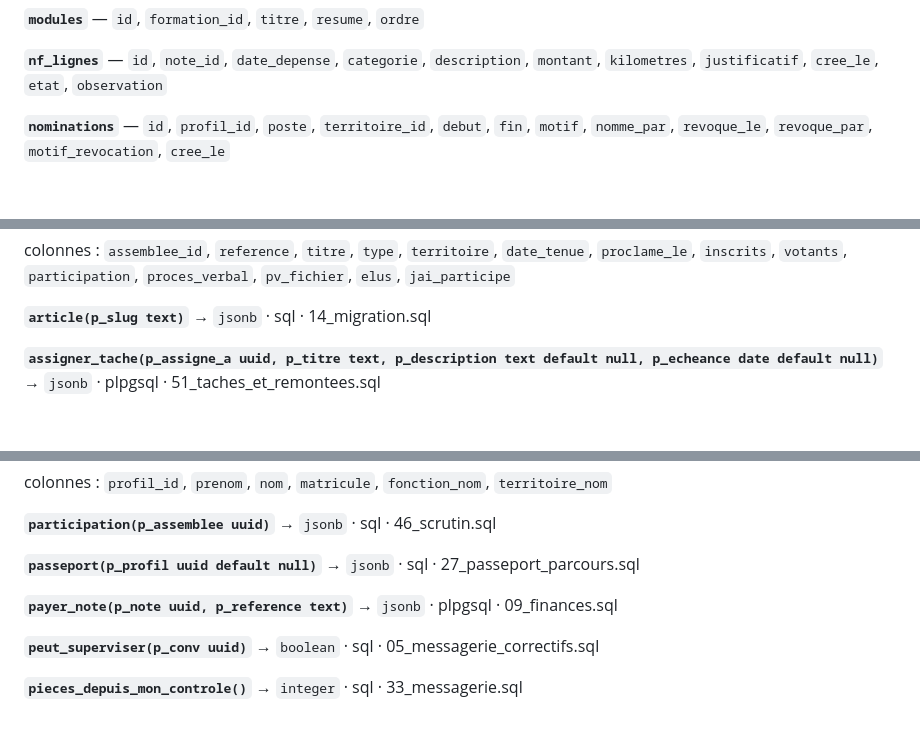
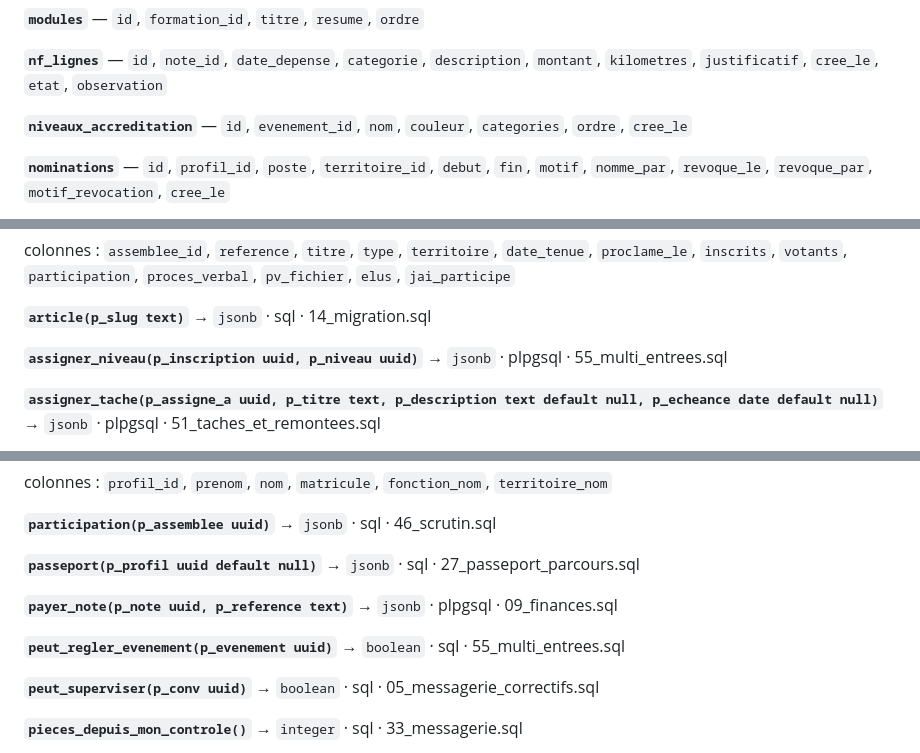
Before and after one commit to T19-TEC/FFCE-SI, a Markdown page: SCHEMA.md, 3 parts joined by grey strips. Rendered like a GitHub page; blank space fills up the shorter version.

```diff
--- a/SCHEMA.md
+++ b/SCHEMA.md
@@ -163,6 +163,8 @@
 **`modules`** — `id`, `formation_id`, `titre`, `resume`, `ordre`
 
 **`nf_lignes`** — `id`, `note_id`, `date_depense`, `categorie`, `description`, `montant`, `kilometres`, `justificatif`, `cree_le`, `etat`, `observation`
+
+**`niveaux_accreditation`** — `id`, `evenement_id`, `nom`, `couleur`, `categories`, `ordre`, `cree_le`
 
 **`nominations`** — `id`, `profil_id`, `poste`, `territoire_id`, `debut`, `fin`, `motif`, `nomme_par`, `revoque_le`, `revoque_par`, `motif_revocation`, `cree_le`
 
@@ -349,6 +351,8 @@ Une fonction redéfinie plusieurs fois n'apparaît qu'une : la version en vigueu
   colonnes : `assemblee_id`, `reference`, `titre`, `type`, `territoire`, `date_tenue`, `proclame_le`, `inscrits`, `votants`, `participation`, `proces_verbal`, `pv_fichier`, `elus`, `jai_participe`
 
 **`article(p_slug text)`** → `jsonb` · sql · 14_migration.sql
+
+**`assigner_niveau(p_inscription uuid, p_niveau uuid)`** → `jsonb` · plpgsql · 55_multi_entrees.sql
 
 **`assigner_tache(p_assigne_a uuid, p_titre text, p_description text default null, p_echeance date default null)`** → `jsonb` · plpgsql · 51_taches_et_remontees.sql
 
@@ -924,6 +928,8 @@ Une fonction redéfinie plusieurs fois n'apparaît qu'une : la version en vigueu
 
 **`payer_note(p_note uuid, p_reference text)`** → `jsonb` · plpgsql · 09_finances.sql
 
+**`peut_regler_evenement(p_evenement uuid)`** → `boolean` · sql · 55_multi_entrees.sql
+
 **`peut_superviser(p_conv uuid)`** → `boolean` · sql · 05_messagerie_correctifs.sql
 
 **`pieces_depuis_mon_controle()`** → `integer` · sql · 33_messagerie.sql
```
Also changed, not shown: other parts of SCHEMA.md (+14 -4 lines), CARTE.md (+16 -12 lines).
